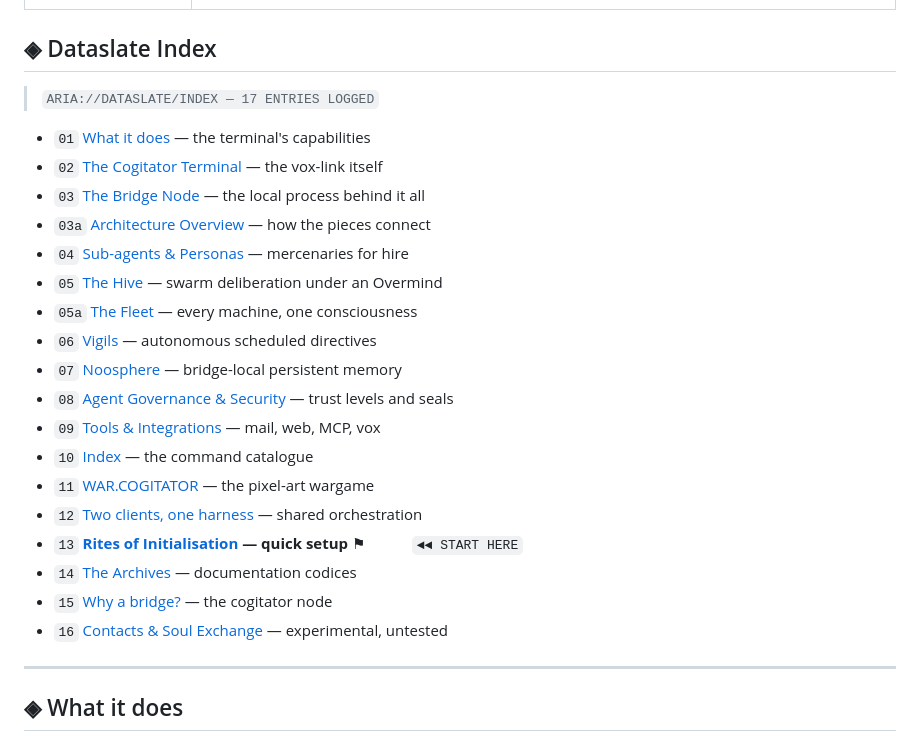
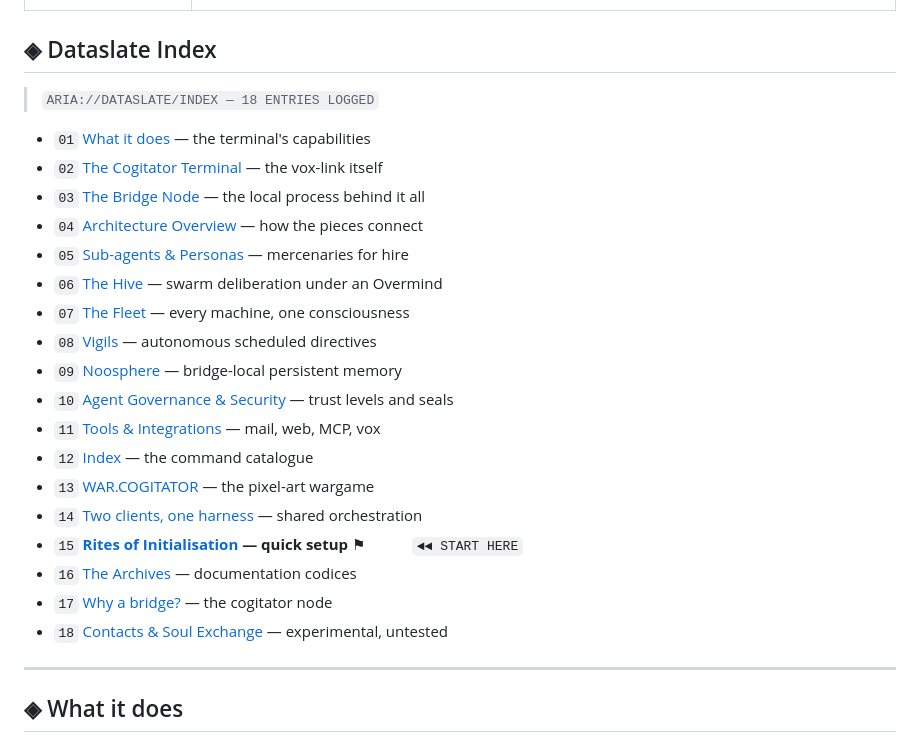
Before and after one commit to jlrouzies-fr/Aria.Agent, a Markdown page: README.md, the part around the change. GitHub-like rendering.

Commit message:
docs(readme): sequential numbering in the Dataslate Index (no 03a/05a)

```diff
--- a/README.md
+++ b/README.md
@@ -17,26 +17,26 @@
 
 ## ◈ Dataslate Index
 
-> `ARIA://DATASLATE/INDEX — 17 ENTRIES LOGGED`
+> `ARIA://DATASLATE/INDEX — 18 ENTRIES LOGGED`
 
 - `01` [What it does](#-what-it-does) — the terminal's capabilities
 - `02` [The Cogitator Terminal](#-the-cogitator-terminal) — the vox-link itself
 - `03` [The Bridge Node](#-the-bridge-node) — the local process behind it all
-- `03a` [Architecture Overview](#-architecture-overview) — how the pieces connect
-- `04` [Sub-agents & Personas](#-sub-agents--personas) — mercenaries for hire
-- `05` [The Hive](#-the-hive) — swarm deliberation under an Overmind
-- `05a` [The Fleet](#-the-fleet) — every machine, one consciousness
-- `06` [Vigils](#-vigils) — autonomous scheduled directives
-- `07` [Noosphere](#-noosphere) — bridge-local persistent memory
-- `08` [Agent Governance & Security](#-agent-governance-and-security) — trust levels and seals
-- `09` [Tools & Integrations](#-tools--integrations) — mail, web, MCP, vox
-- `10` [Index](#-index) — the command catalogue
-- `11` [WAR.COGITATOR](#-warcogitator) — the pixel-art wargame
-- `12` [Two clients, one harness](#-two-clients-one-harness) — shared orchestration
-- `13` **[Rites of Initialisation](#-rites-of-initialisation-quick-setup) — quick setup** ⚑&nbsp;&nbsp;&nbsp;&nbsp;&nbsp;&nbsp;&nbsp;&nbsp;&nbsp;&nbsp;&nbsp;&nbsp;`◄◄ START HERE`
-- `14` [The Archives](#-the-archives) — documentation codices
-- `15` [Why a bridge?](#-why-a-bridge--the-cogitator-node) — the cogitator node
-- `16` [Contacts & Soul Exchange](#-contacts--soul-exchange--to-be-implemented) — experimental, untested
+- `04` [Architecture Overview](#-architecture-overview) — how the pieces connect
+- `05` [Sub-agents & Personas](#-sub-agents--personas) — mercenaries for hire
+- `06` [The Hive](#-the-hive) — swarm deliberation under an Overmind
+- `07` [The Fleet](#-the-fleet) — every machine, one consciousness
+- `08` [Vigils](#-vigils) — autonomous scheduled directives
+- `09` [Noosphere](#-noosphere) — bridge-local persistent memory
+- `10` [Agent Governance & Security](#-agent-governance-and-security) — trust levels and seals
+- `11` [Tools & Integrations](#-tools--integrations) — mail, web, MCP, vox
+- `12` [Index](#-index) — the command catalogue
+- `13` [WAR.COGITATOR](#-warcogitator) — the pixel-art wargame
+- `14` [Two clients, one harness](#-two-clients-one-harness) — shared orchestration
+- `15` **[Rites of Initialisation](#-rites-of-initialisation-quick-setup) — quick setup** ⚑&nbsp;&nbsp;&nbsp;&nbsp;&nbsp;&nbsp;&nbsp;&nbsp;&nbsp;&nbsp;&nbsp;&nbsp;`◄◄ START HERE`
+- `16` [The Archives](#-the-archives) — documentation codices
+- `17` [Why a bridge?](#-why-a-bridge--the-cogitator-node) — the cogitator node
+- `18` [Contacts & Soul Exchange](#-contacts--soul-exchange--to-be-implemented) — experimental, untested
 
 ---
 
```
